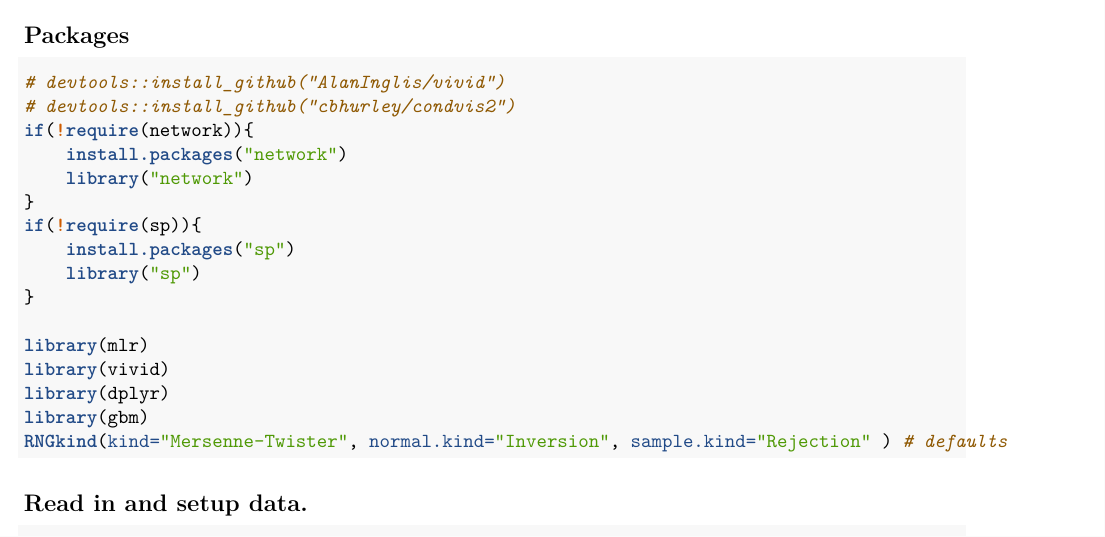
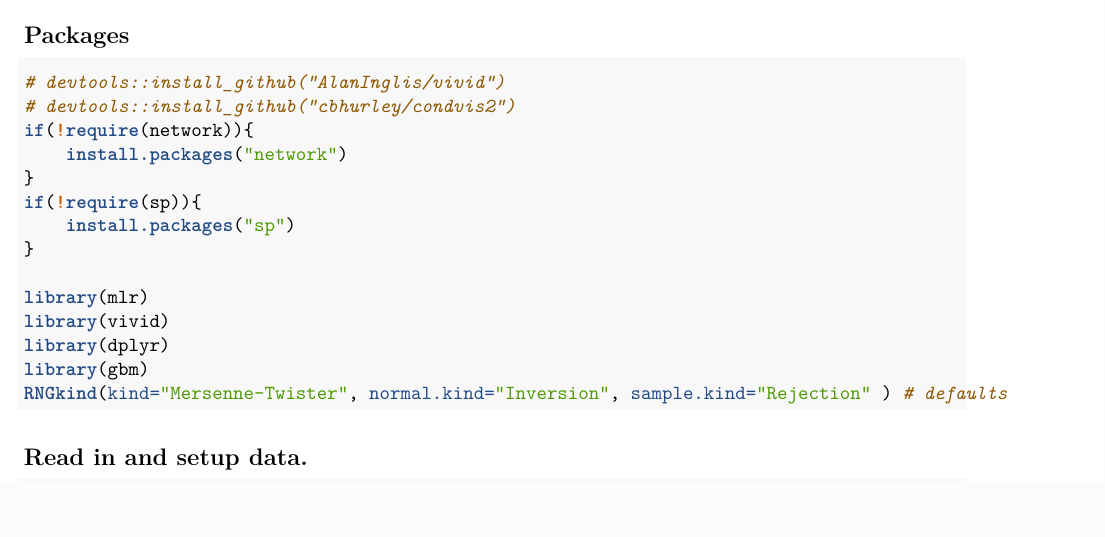
Before and after one commit to AlanInglis/vivid, an R Markdown document (paperCodeData/cervical.Rmd): part of page 1 of 3, cut so that both start at the same text, the shorter picture padded with empty space. Rendered offline with R 4.5, knitr and Pandoc, then LaTeX, with nearby package versions; code that draws random numbers runs with fixed seeds of ours; some code elsewhere in the file could not run offline.

Commit message:
removed library call

```diff
--- a/paperCodeData/cervical.Rmd
+++ b/paperCodeData/cervical.Rmd
@@ -19,11 +19,9 @@ knitr::opts_chunk$set(echo = TRUE, warning = FALSE, message = FALSE,  fig.width=
 # devtools::install_github("cbhurley/condvis2")
 if(!require(network)){
     install.packages("network")
-    library("network")
 }
 if(!require(sp)){
     install.packages("sp")
-    library("sp")
 }
 
 library(mlr)
```
Also changed, not shown: paperCodeData/college.Rmd (+0 -2 lines).
